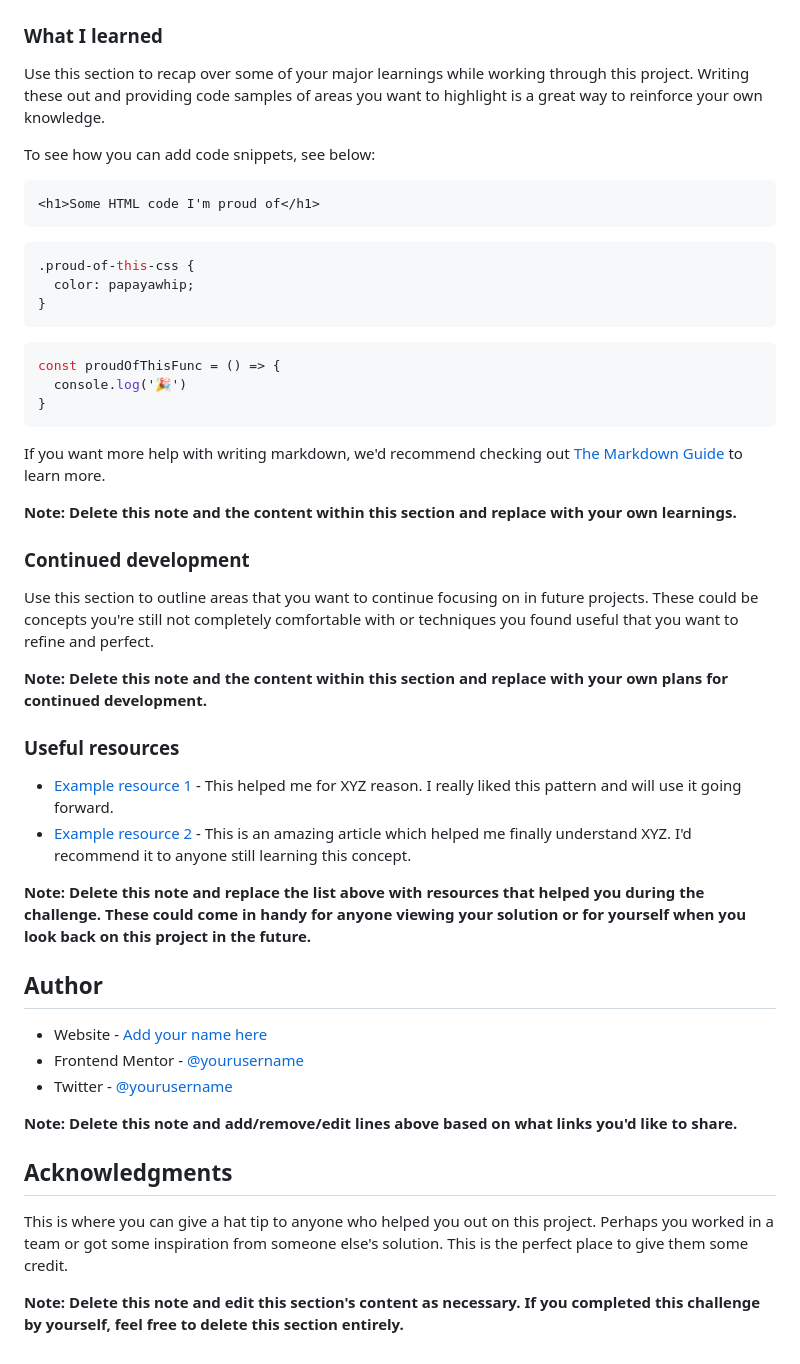
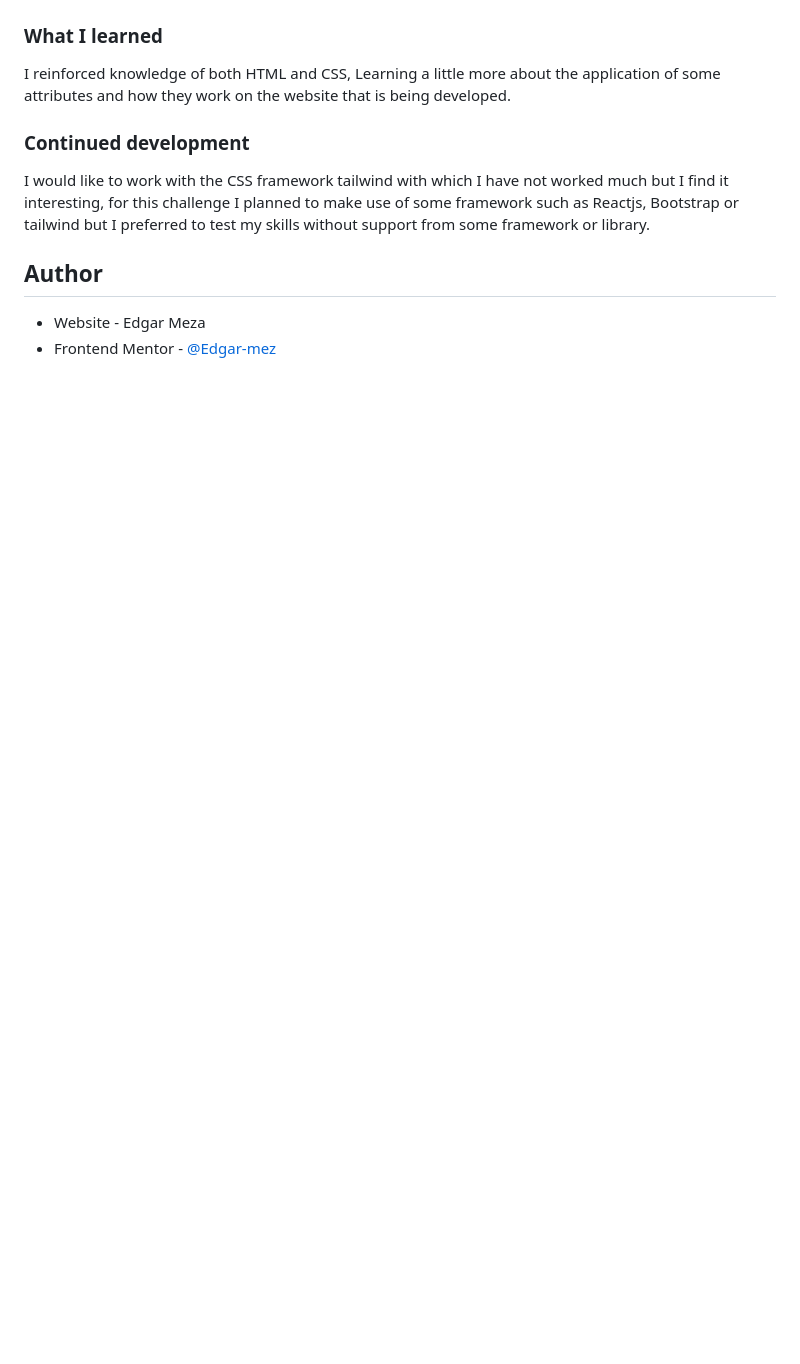
Before and after one commit to Edgar-mez/NFT-card, a Markdown page: README.md, the part around the change printed below. Rendered like a GitHub page; blank space fills up the shorter version.

````diff
--- a/README.md
+++ b/README.md
@@ -61,51 +42,13 @@ Then crop/optimize/edit your image however you like, add it to your project, and
 
 ### What I learned
 
-Use this section to recap over some of your major learnings while working through this project. Writing these out and providing code samples of areas you want to highlight is a great way to reinforce your own knowledge.
-
-To see how you can add code snippets, see below:
-
-```html
-<h1>Some HTML code I'm proud of</h1>
-```
-```css
-.proud-of-this-css {
-  color: papayawhip;
-}
-```
-```js
-const proudOfThisFunc = () => {
-  console.log('🎉')
-}
-```
-
-If you want more help with writing markdown, we'd recommend checking out [The Markdown Guide](https://www.markdownguide.org/) to learn more.
-
-**Note: Delete this note and the content within this section and replace with your own learnings.**
+I reinforced knowledge of both HTML and CSS, Learning a little more about the application of some attributes and how they work on the website that is being developed.
 
 ### Continued development
 
-Use this section to outline areas that you want to continue focusing on in future projects. These could be concepts you're still not completely comfortable with or techniques you found useful that you want to refine and perfect.
-
-**Note: Delete this note and the content within this section and replace with your own plans for continued development.**
-
-### Useful resources
-
-- [Example resource 1](https://www.example.com) - This helped me for XYZ reason. I really liked this pattern and will use it going forward.
-- [Example resource 2](https://www.example.com) - This is an amazing article which helped me finally understand XYZ. I'd recommend it to anyone still learning this concept.
-
-**Note: Delete this note and replace the list above with resources that helped you during the challenge. These could come in handy for anyone viewing your solution or for yourself when you look back on this project in the future.**
+I would like to work with the CSS framework tailwind with which I have not worked much but I find it interesting, for this challenge I planned to make use of some framework such as Reactjs, Bootstrap or tailwind but I preferred to test my skills without support from some framework or library.
 
 ## Author
 
-- Website - [Add your name here](https://www.your-site.com)
-- Frontend Mentor - [@yourusername](https://www.frontendmentor.io/profile/yourusername)
-- Twitter - [@yourusername](https://www.twitter.com/yourusername)
-
-**Note: Delete this note and add/remove/edit lines above based on what links you'd like to share.**
-
-## Acknowledgments
-
-This is where you can give a hat tip to anyone who helped you out on this project. Perhaps you worked in a team or got some inspiration from someone else's solution. This is the perfect place to give them some credit.
-
-**Note: Delete this note and edit this section's content as necessary. If you completed this challenge by yourself, feel free to delete this section entirely.**
+- Website - Edgar Meza
+- Frontend Mentor - [@Edgar-mez](https://www.frontendmentor.io/profile/Edgar-mez)
````
Also changed, not shown: other parts of README.md (+2 -21 lines), images/preview.png (added).
